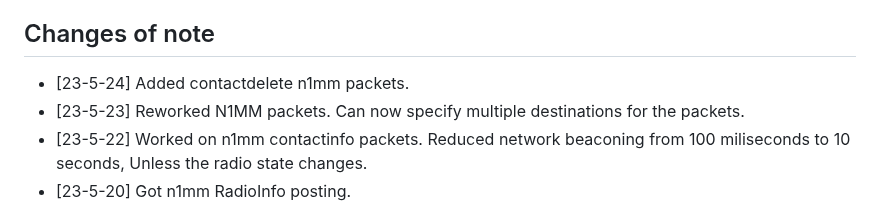
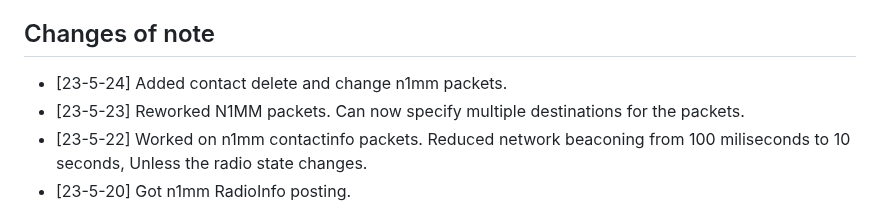
Before and after one commit to mbridak/not1mm, a Markdown page: README.md, the part around the change. Drawn GitHub-style.

```diff
--- a/README.md
+++ b/README.md
@@ -105,7 +105,7 @@ The current state is "**BETA**". I've used it for A few contests, and was able t
 
 ## Changes of note
 
-- [23-5-24] Added contactdelete n1mm packets.
+- [23-5-24] Added contact delete and change n1mm packets.
 - [23-5-23] Reworked N1MM packets. Can now specify multiple destinations for the packets.
 - [23-5-22] Worked on n1mm contactinfo packets. Reduced network beaconing from 100 miliseconds to 10 seconds, Unless the radio state changes.
 - [23-5-20] Got n1mm RadioInfo posting.
```
